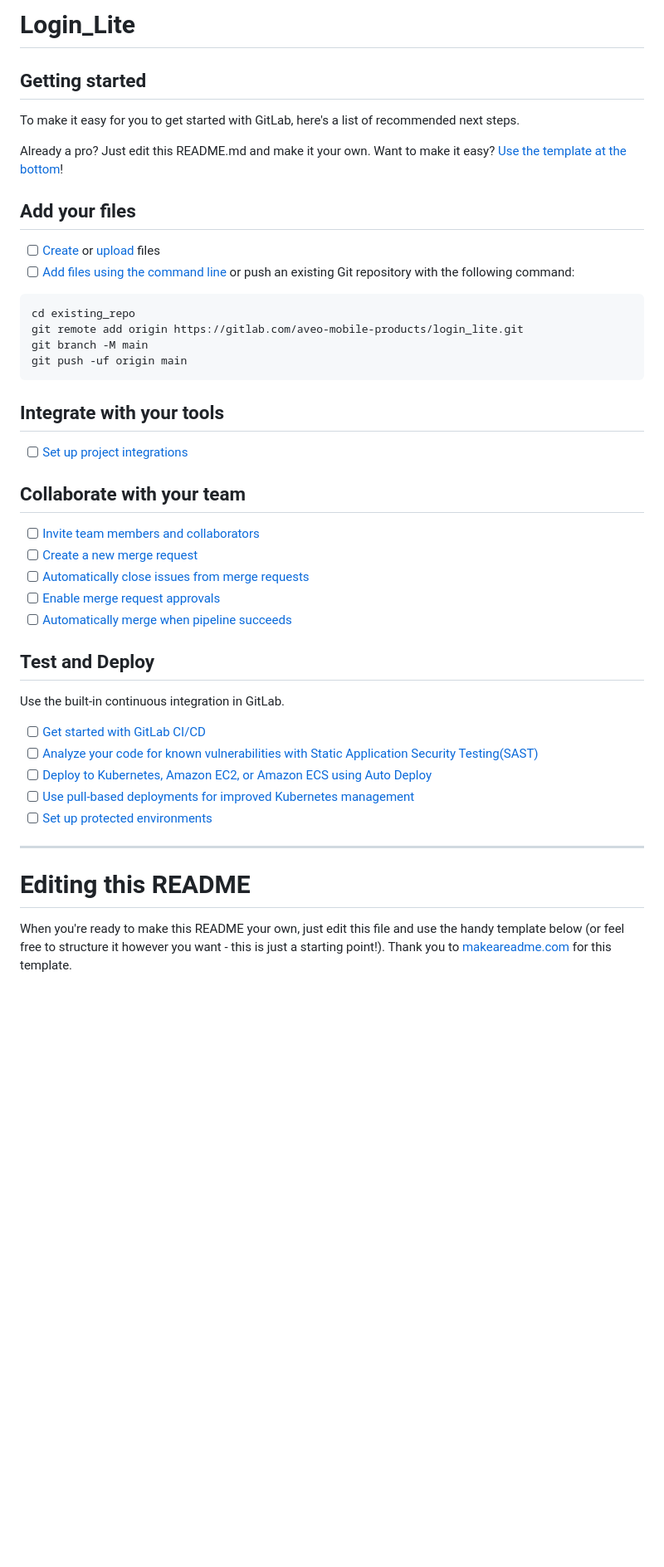
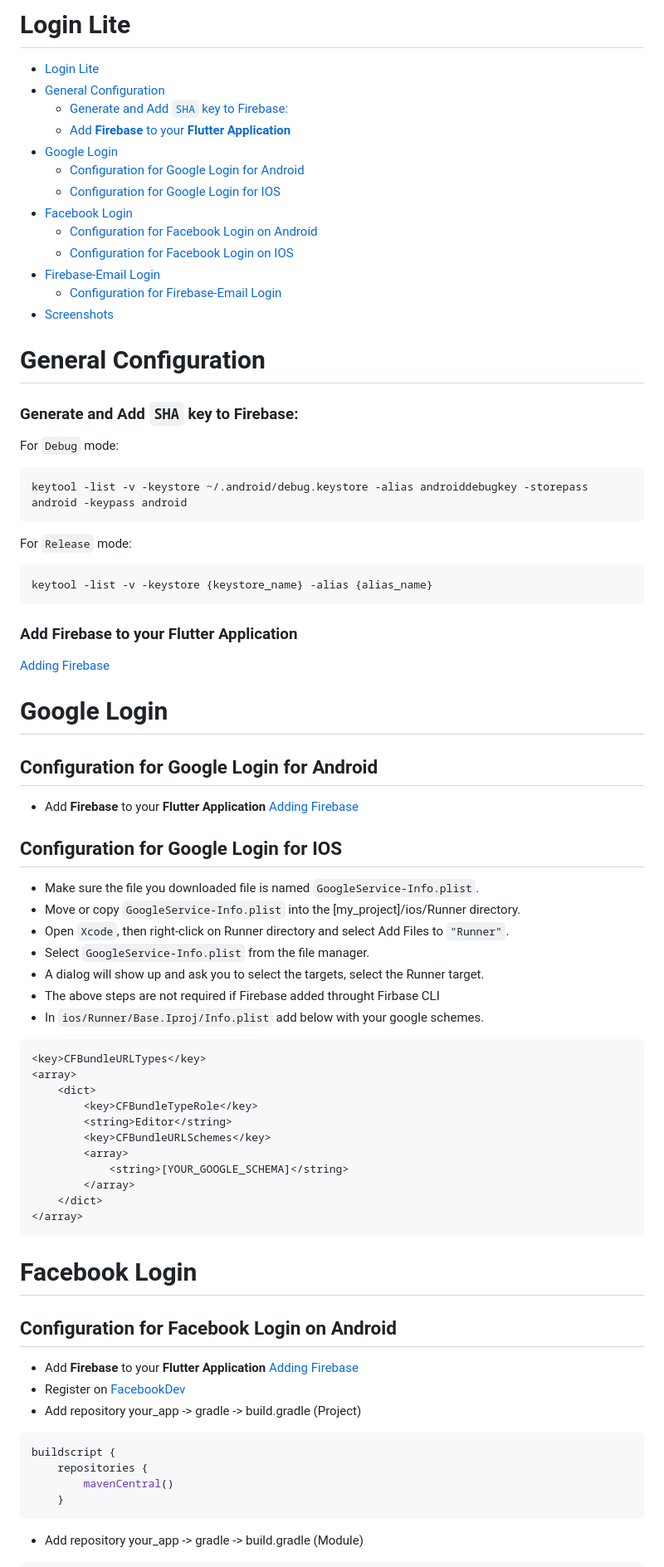
Before and after one commit to Aveosoftware/aveo_login_lite, a Markdown page: README.md, the part around the change printed below. Shown: that part at 83% size. Rendered like a GitHub page; blank space fills up the shorter version.

Commit message:
Removed keys and added readme

````diff
--- a/README.md
+++ b/README.md
@@ -1,50 +1,78 @@
-# Login_Lite
+# Login Lite
 
+- [Login Lite](#login-lite)
+- [General Configuration](#general-configuration)
+    - [Generate and Add `SHA` key to Firebase:](#generate-and-add-sha-key-to-firebase)
+    - [Add **Firebase** to your **Flutter Application**](#add-firebase-to-your-flutter-application)
+- [Google Login](#google-login)
+  - [Configuration for Google Login for Android](#configuration-for-google-login-for-android)
+  - [Configuration for Google Login for IOS](#configuration-for-google-login-for-ios)
+- [Facebook Login](#facebook-login)
+  - [Configuration for Facebook Login on Android](#configuration-for-facebook-login-on-android)
+  - [Configuration for Facebook Login on IOS](#configuration-for-facebook-login-on-ios)
+- [Firebase-Email Login](#firebase-email-login)
+  - [Configuration for Firebase-Email Login](#configuration-for-firebase-email-login)
+- [Screenshots](#screenshots)
+# General Configuration
+### Generate and Add `SHA` key to Firebase:
 
+For `Debug` mode:
 
-## Getting started
-
-To make it easy for you to get started with GitLab, here's a list of recommended next steps.
-
-Already a pro? Just edit this README.md and make it your own. Want to make it easy? [Use the template at the bottom](#editing-this-readme)!
-
-## Add your files
-
-- [ ] [Create](https://docs.gitlab.com/ee/user/project/repository/web_editor.html#create-a-file) or [upload](https://docs.gitlab.com/ee/user/project/repository/web_editor.html#upload-a-file) files
-- [ ] [Add files using the command line](https://docs.gitlab.com/ee/gitlab-basics/add-file.html#add-a-file-using-the-command-line) or push an existing Git repository with the following command:
-
-```
-cd existing_repo
-git remote add origin https://gitlab.com/aveo-mobile-products/login_lite.git
-git branch -M main
-git push -uf origin main
+```bash
+keytool -list -v -keystore ~/.android/debug.keystore -alias androiddebugkey -storepass android -keypass android
 ```
 
-## Integrate with your tools
+For `Release` mode:
 
-- [ ] [Set up project integrations](https://gitlab.com/aveo-mobile-products/login_lite/-/settings/integrations)
+```bash
+keytool -list -v -keystore {keystore_name} -alias {alias_name}
+```
+ ### Add **Firebase** to your **Flutter Application**
+  [Adding Firebase](https://firebase.google.com/docs/flutter/)
+# Google Login
 
-## Collaborate with your team
+## Configuration for Google Login for Android
 
-- [ ] [Invite team members and collaborators](https://docs.gitlab.com/ee/user/project/members/)
-- [ ] [Create a new merge request](https://docs.gitlab.com/ee/user/project/merge_requests/creating_merge_requests.html)
-- [ ] [Automatically close issues from merge requests](https://docs.gitlab.com/ee/user/project/issues/managing_issues.html#closing-issues-automatically)
-- [ ] [Enable merge request approvals](https://docs.gitlab.com/ee/user/project/merge_requests/approvals/)
-- [ ] [Automatically merge when pipeline succeeds](https://docs.gitlab.com/ee/user/project/merge_requests/merge_when_pipeline_succeeds.html)
+- Add **Firebase** to your **Flutter Application**
+  [Adding Firebase](https://firebase.google.com/docs/flutter/)
 
-## Test and Deploy
+## Configuration for Google Login for IOS
+- Make sure the file you downloaded file is named `GoogleService-Info.plist`.
+- Move or copy `GoogleService-Info.plist` into the [my_project]/ios/Runner directory.
+- Open `Xcode`, then right-click on Runner directory and select Add Files to `"Runner"`.
+- Select `GoogleService-Info.plist` from the file manager.
+- A dialog will show up and ask you to select the targets, select the Runner target.
+- The above steps are not required if Firebase added throught Firbase CLI
+- In `ios/Runner/Base.Iproj/Info.plist` add below with your google schemes.
+```plist
+<key>CFBundleURLTypes</key>
+<array>
+	<dict>
+		<key>CFBundleTypeRole</key>
+		<string>Editor</string>
+		<key>CFBundleURLSchemes</key>
+		<array>
+			<string>[YOUR_GOOGLE_SCHEMA]</string>
+		</array>
+	</dict>
+</array>
+```
 
-Use the built-in continuous integration in GitLab.
+# Facebook Login
 
-- [ ] [Get started with GitLab CI/CD](https://docs.gitlab.com/ee/ci/quick_start/index.html)
-- [ ] [Analyze your code for known vulnerabilities with Static Application Security Testing(SAST)](https://docs.gitlab.com/ee/user/application_security/sast/)
-- [ ] [Deploy to Kubernetes, Amazon EC2, or Amazon ECS using Auto Deploy](https://docs.gitlab.com/ee/topics/autodevops/requirements.html)
-- [ ] [Use pull-based deployments for improved Kubernetes management](https://docs.gitlab.com/ee/user/clusters/agent/)
-- [ ] [Set up protected environments](https://docs.gitlab.com/ee/ci/environments/protected_environments.html)
+## Configuration for Facebook Login on Android
 
-***
+- Add **Firebase** to your **Flutter Application**
+  [Adding Firebase](https://firebase.google.com/docs/flutter/)
+- Register on [FacebookDev](https://developers.facebook.com/apps/create/)
+- Add repository your_app -> gradle -> build.gradle (Project)
 
-# Editing this README
+```dart
+buildscript {
+    repositories {
+        mavenCentral()
+    }
+```
 
-When you're ready to make this README your own, just edit this file and use the handy template below (or feel free to structure it however you want - this is just a starting point!). Thank you to [makeareadme.com](https://www.makeareadme.com/) for this template.
+- Add repository your_app -> gradle -> build.gradle (Module)
 
````
Also changed, not shown: other parts of README.md (+83 -28 lines), images/login_snap.png (added), images/reset_snap.png (added), images/signup_snap.png (added), 3 other files.
